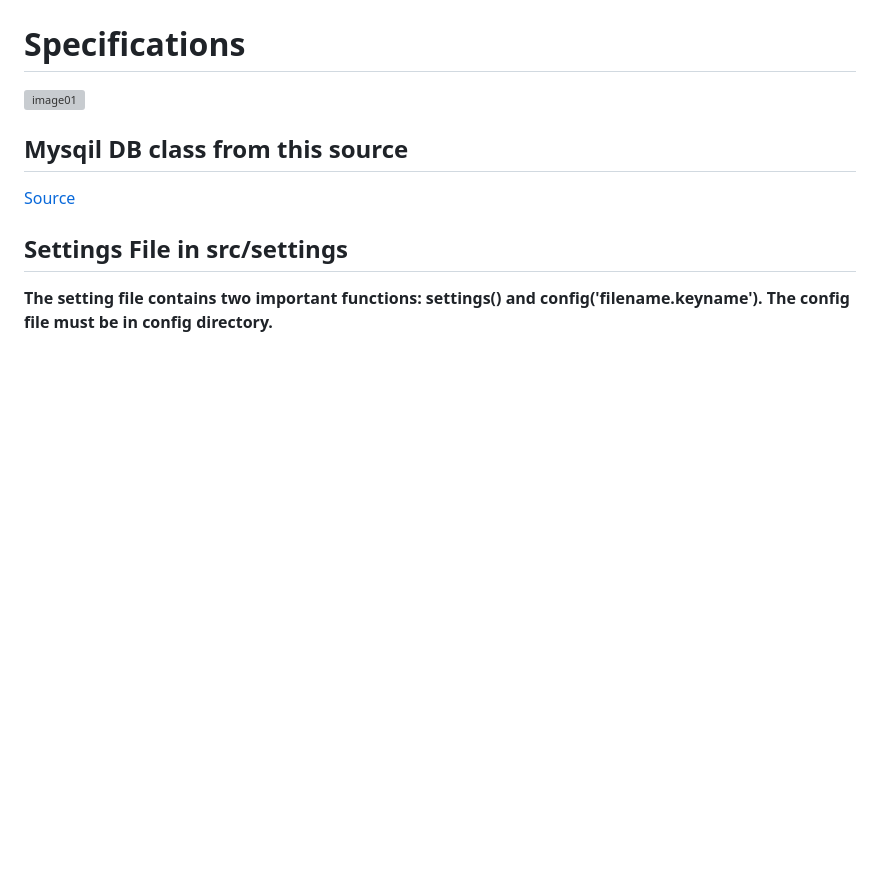
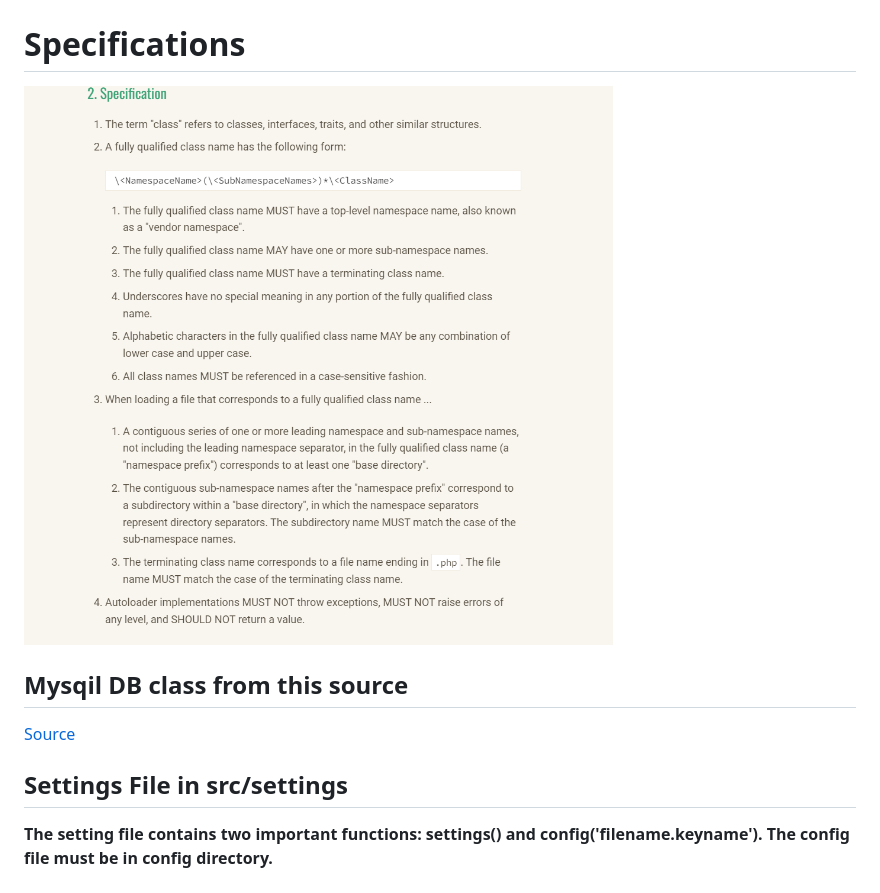
Before and after one commit to asamamun/php-mysql-project-skeleton, a Markdown page: README.md, the part around the change. Drawn GitHub-style; blank space fills up the shorter version; grey boxes are pictures that could not be loaded.

Commit message:
typo filed

```diff
--- a/README.md
+++ b/README.md
@@ -166,7 +166,7 @@ root-level files.
 
 ## PSR Specifications
 # Specifications
-![image01](https://github.com/asamamun/php-mysql-project-skeleton/blob/main/assets/readme/specifications.png.png)
+![image01](https://github.com/asamamun/php-mysql-project-skeleton/blob/main/assets/readme/specifications.png)
 
 ## Mysqil DB class from this source
 <a href="https://github.com/ThingEngineer/PHP-MySQLi-Database-Class">Source</a>
```
